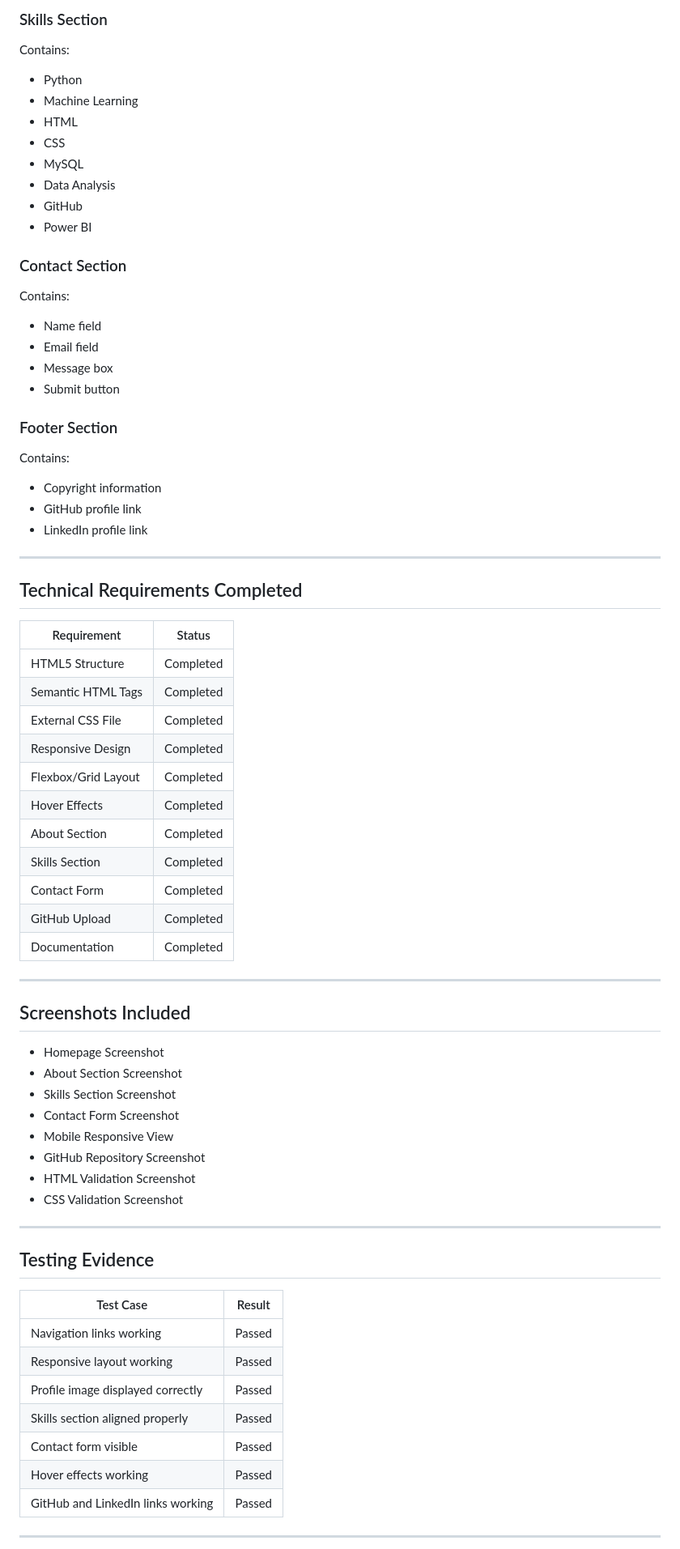
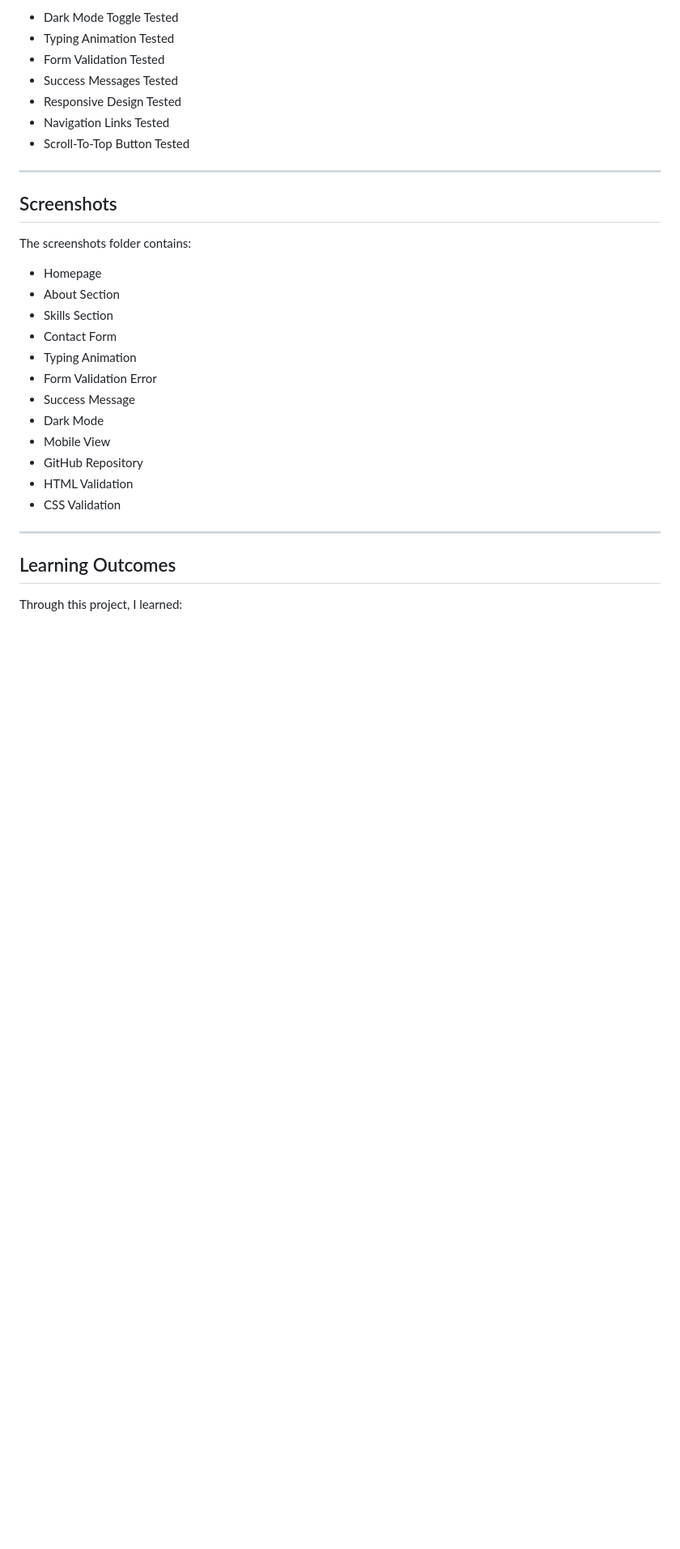
Before and after one commit to likhi-2403/portfolio-website, a Markdown page: portfolio-website/README.md, the part around one of its changes. Shown at 81% size. GitHub-like rendering; blank space fills up the shorter version.

Commit message:
Updated README for Week 3

```diff
--- a/portfolio-website/README.md
+++ b/portfolio-website/README.md
@@ -111,71 +185,34 @@ Contains:
 
-### Skills Section
-Contains:
-- Python
-- Machine Learning
-- HTML
-- CSS
-- MySQL
-- Data Analysis
-- GitHub
-- Power BI
-
-### Contact Section
-Contains:
-- Name field
-- Email field
-- Message box
-- Submit button
-
-### Footer Section
-Contains:
-- Copyright information
-- GitHub profile link
-- LinkedIn profile link
+- Dark Mode Toggle Tested
+- Typing Animation Tested
+- Form Validation Tested
+- Success Messages Tested
+- Responsive Design Tested
+- Navigation Links Tested
+- Scroll-To-Top Button Tested
 
 ---
 
-## Technical Requirements Completed
+## Screenshots
 
-| Requirement | Status |
-|-------------|---------|
-| HTML5 Structure | Completed |
-| Semantic HTML Tags | Completed |
-| External CSS File | Completed |
-| Responsive Design | Completed |
-| Flexbox/Grid Layout | Completed |
-| Hover Effects | Completed |
-| About Section | Completed |
-| Skills Section | Completed |
-| Contact Form | Completed |
-| GitHub Upload | Completed |
-| Documentation | Completed |
+The screenshots folder contains:
+
+- Homepage
+- About Section
+- Skills Section
+- Contact Form
+- Typing Animation
+- Form Validation Error
+- Success Message
+- Dark Mode
+- Mobile View
+- GitHub Repository
+- HTML Validation
+- CSS Validation
 
 ---
 
-## Screenshots Included
-- Homepage Screenshot
-- About Section Screenshot
-- Skills Section Screenshot
-- Contact Form Screenshot
-- Mobile Responsive View
-- GitHub Repository Screenshot
-- HTML Validation Screenshot
-- CSS Validation Screenshot
+## Learning Outcomes
 
----
+Through this project, I learned:
 
-## Testing Evidence
-
-| Test Case | Result |
-|------------|---------|
-| Navigation links working | Passed |
-| Responsive layout working | Passed |
-| Profile image displayed correctly | Passed |
-| Skills section aligned properly | Passed |
-| Contact form visible | Passed |
-| Hover effects working | Passed |
-| GitHub and LinkedIn links working | Passed |
-
----
-
```
Also changed, not shown: other parts of portfolio-website/README.md (+153 -103 lines).
